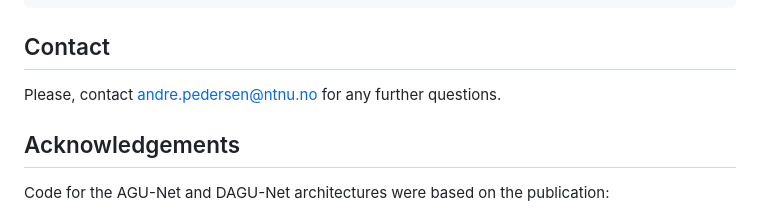
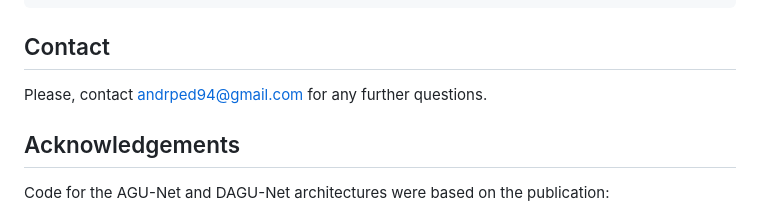
Before and after one commit to AICAN-Research/H2G-Net, a Markdown page: README.md, the part around the change. Rendered like a GitHub page.

Commit message:
Updated contact email in README
[no ci]

```diff
--- a/README.md
+++ b/README.md
@@ -59,7 +59,7 @@ Please, cite our paper if you find the work useful:
 </pre>
 
 ## Contact
-Please, contact andre.pedersen@ntnu.no for any further questions.
+Please, contact andrped94@gmail.com for any further questions.
 
 ## Acknowledgements
 Code for the AGU-Net and DAGU-Net architectures were based on the publication:
```
